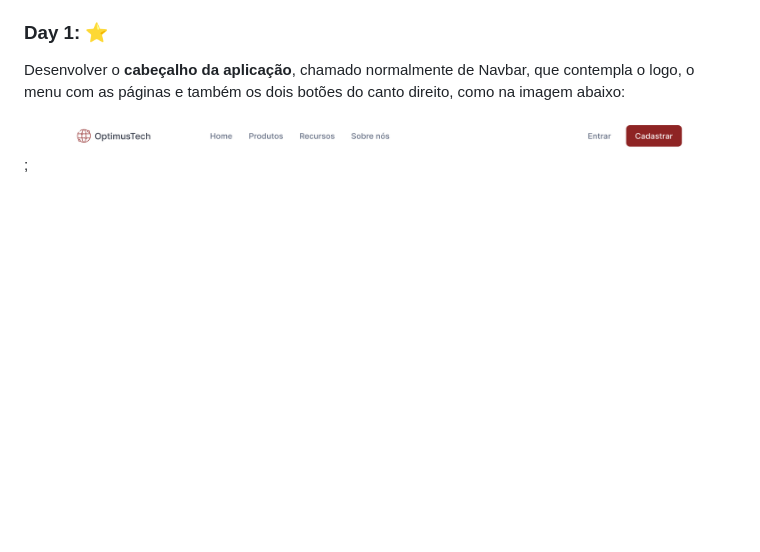
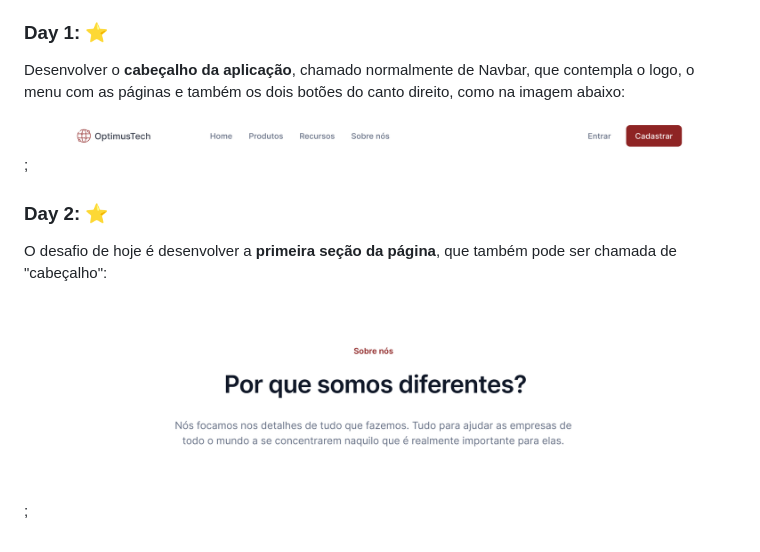
Before and after one commit to jumotac/7DaysOfCode-Alura, a Markdown page: 01.HTMLeCSS/README.md, the part around the change. Rendered like a GitHub page; pictures changed too: 01.HTMLeCSS/img/cabecalho.png (added); blank space fills up the shorter version.

Commit message:
Day 02 - desenvolvimento da primeira seção da pág.

```diff
--- a/01.HTMLeCSS/README.md
+++ b/01.HTMLeCSS/README.md
@@ -12,3 +12,10 @@ Escopo do projeto: uma empresa de TI quer desenvolver uma página destinada a no
 Desenvolver o **cabeçalho da aplicação**, chamado normalmente de Navbar, que contempla o logo, o menu com as páginas e também os dois botões do canto direito, como na imagem abaixo:
 
 ![img](/01.HTMLeCSS/img/navBar.png);
+
+
+### Day 2: :star:
+
+O desafio de hoje é desenvolver a **primeira seção da página**, que também pode ser chamada de "cabeçalho":
+
+![img](/01.HTMLeCSS/img/cabecalho.png);
```
Also changed, not shown: 3 other files.
